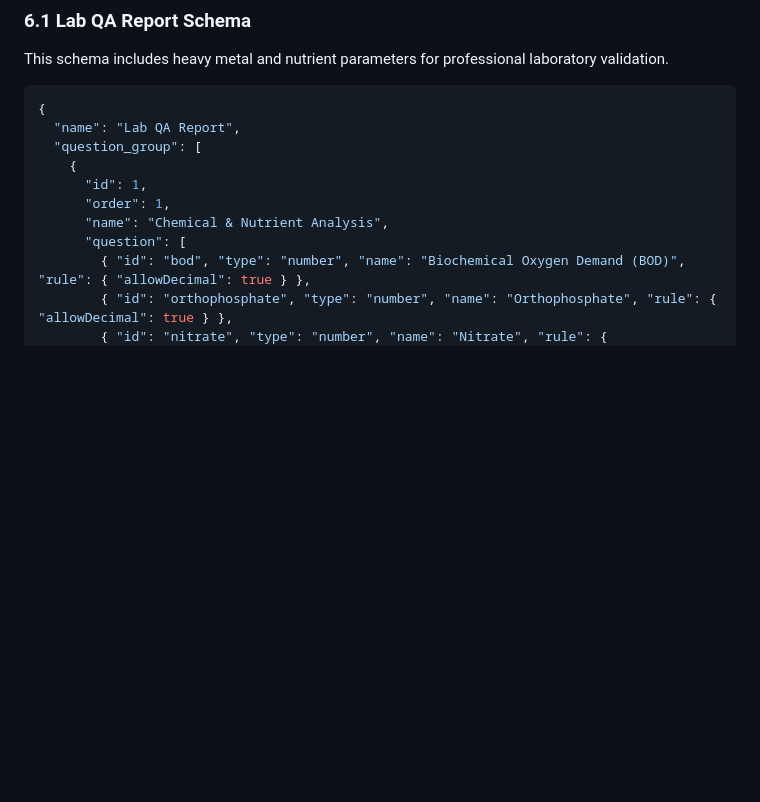
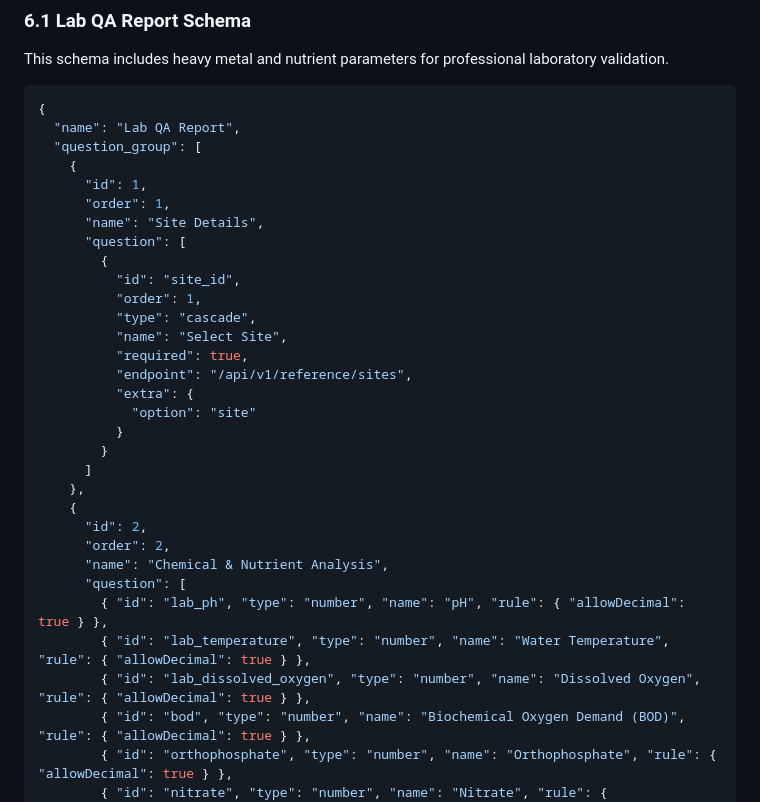
Before and after one commit to akvo/nbd-phase-1, a Markdown page: docs/form_definition_schema.md, the part around the change. Drawn GitHub-style; blank space fills up the shorter version.

Commit message:
[#37] docs: update lab qa report form schema definition to match seeds

```diff
--- a/docs/form_definition_schema.md
+++ b/docs/form_definition_schema.md
@@ -303,8 +303,29 @@ This schema includes heavy metal and nutrient parameters for professional labora
     {
       "id": 1,
       "order": 1,
+      "name": "Site Details",
+      "question": [
+        {
+          "id": "site_id",
+          "order": 1,
+          "type": "cascade",
+          "name": "Select Site",
+          "required": true,
+          "endpoint": "/api/v1/reference/sites",
+          "extra": {
+            "option": "site"
+          }
+        }
+      ]
+    },
+    {
+      "id": 2,
+      "order": 2,
       "name": "Chemical & Nutrient Analysis",
       "question": [
+        { "id": "lab_ph", "type": "number", "name": "pH", "rule": { "allowDecimal": true } },
+        { "id": "lab_temperature", "type": "number", "name": "Water Temperature", "rule": { "allowDecimal": true } },
+        { "id": "lab_dissolved_oxygen", "type": "number", "name": "Dissolved Oxygen", "rule": { "allowDecimal": true } },
         { "id": "bod", "type": "number", "name": "Biochemical Oxygen Demand (BOD)", "rule": { "allowDecimal": true } },
         { "id": "orthophosphate", "type": "number", "name": "Orthophosphate", "rule": { "allowDecimal": true } },
         { "id": "nitrate", "type": "number", "name": "Nitrate", "rule": { "allowDecimal": true } },
```
